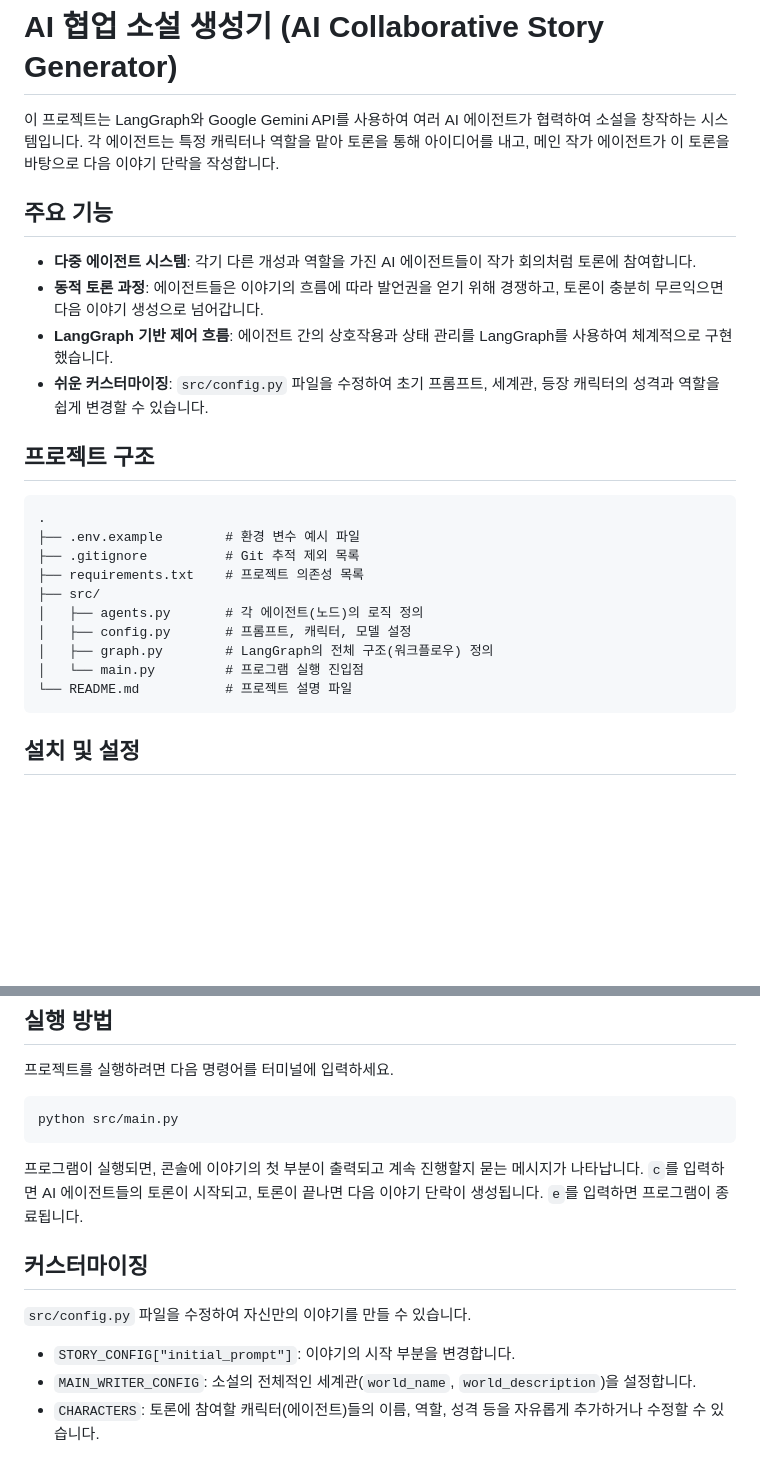
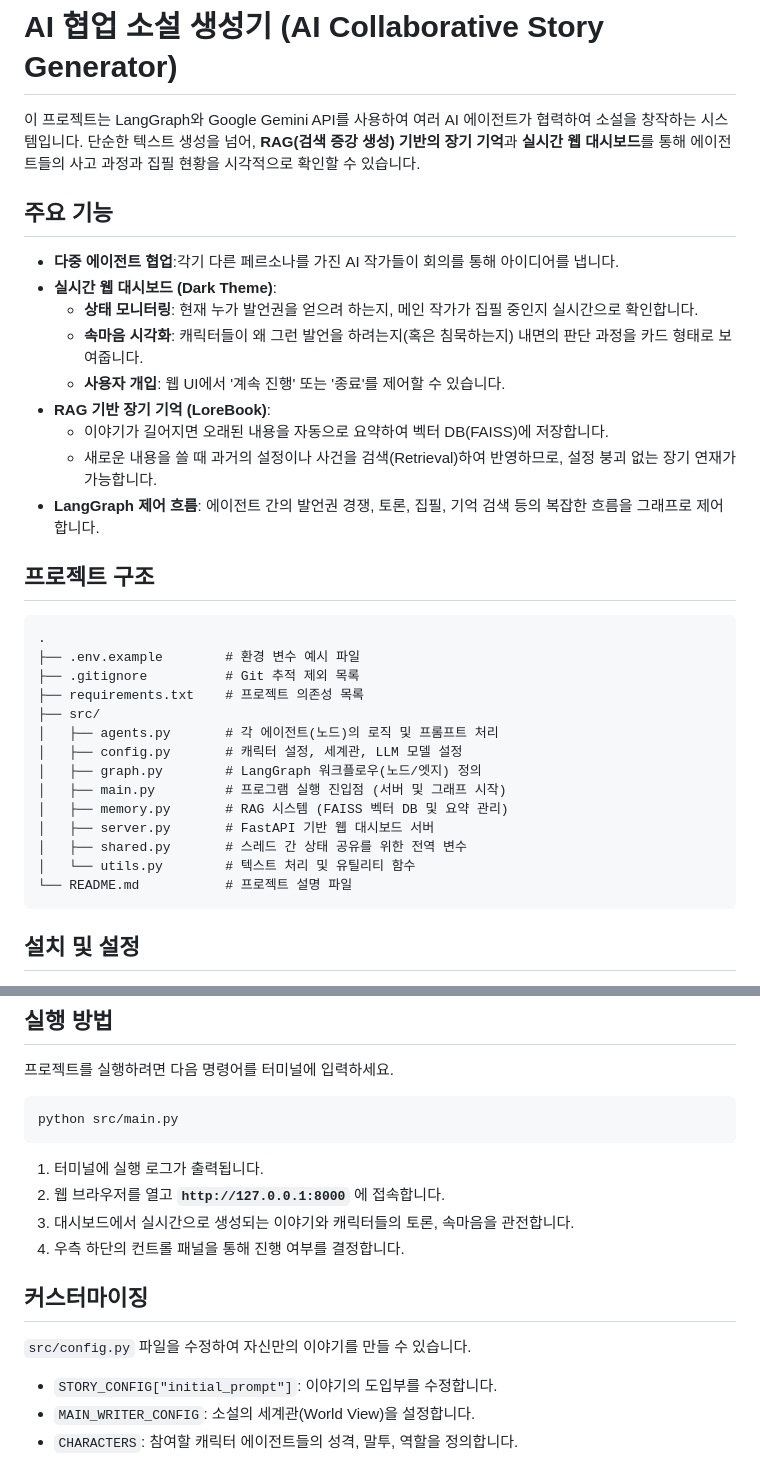
Before and after one commit to flopsoda/ai_specific_study_project, a Markdown page: README.md, 2 parts joined by grey strips. Drawn GitHub-style; blank space fills up the shorter version.

````diff
--- a/README.md
+++ b/README.md
@@ -1,13 +1,19 @@
 # AI 협업 소설 생성기 (AI Collaborative Story Generator)
 
-이 프로젝트는 LangGraph와 Google Gemini API를 사용하여 여러 AI 에이전트가 협력하여 소설을 창작하는 시스템입니다. 각 에이전트는 특정 캐릭터나 역할을 맡아 토론을 통해 아이디어를 내고, 메인 작가 에이전트가 이 토론을 바탕으로 다음 이야기 단락을 작성합니다.
+이 프로젝트는 LangGraph와 Google Gemini API를 사용하여 여러 AI 에이전트가 협력하여 소설을 창작하는 시스템입니다.
+단순한 텍스트 생성을 넘어, **RAG(검색 증강 생성) 기반의 장기 기억**과 **실시간 웹 대시보드**를 통해 에이전트들의 사고 과정과 집필 현황을 시각적으로 확인할 수 있습니다.
 
 ## 주요 기능
 
--   **다중 에이전트 시스템**: 각기 다른 개성과 역할을 가진 AI 에이전트들이 작가 회의처럼 토론에 참여합니다.
--   **동적 토론 과정**: 에이전트들은 이야기의 흐름에 따라 발언권을 얻기 위해 경쟁하고, 토론이 충분히 무르익으면 다음 이야기 생성으로 넘어갑니다.
--   **LangGraph 기반 제어 흐름**: 에이전트 간의 상호작용과 상태 관리를 LangGraph를 사용하여 체계적으로 구현했습니다.
--   **쉬운 커스터마이징**: `src/config.py` 파일을 수정하여 초기 프롬프트, 세계관, 등장 캐릭터의 성격과 역할을 쉽게 변경할 수 있습니다.
+-   **다중 에이전트 협업**:각기 다른 페르소나를 가진 AI 작가들이 회의를 통해 아이디어를 냅니다.
+-   **실시간 웹 대시보드 (Dark Theme)**:
+    -   **상태 모니터링**: 현재 누가 발언권을 얻으려 하는지, 메인 작가가 집필 중인지 실시간으로 확인합니다.
+    -   **속마음 시각화**: 캐릭터들이 왜 그런 발언을 하려는지(혹은 침묵하는지) 내면의 판단 과정을 카드 형태로 보여줍니다.
+    -   **사용자 개입**: 웹 UI에서 '계속 진행' 또는 '종료'를 제어할 수 있습니다.
+-   **RAG 기반 장기 기억 (LoreBook)**:
+    -   이야기가 길어지면 오래된 내용을 자동으로 요약하여 벡터 DB(FAISS)에 저장합니다.
+    -   새로운 내용을 쓸 때 과거의 설정이나 사건을 검색(Retrieval)하여 반영하므로, 설정 붕괴 없는 장기 연재가 가능합니다.
+-   **LangGraph 제어 흐름**: 에이전트 간의 발언권 경쟁, 토론, 집필, 기억 검색 등의 복잡한 흐름을 그래프로 제어합니다.
 
 ## 프로젝트 구조
 
@@ -17,10 +23,14 @@
 ├── .gitignore          # Git 추적 제외 목록
 ├── requirements.txt    # 프로젝트 의존성 목록
 ├── src/
-│   ├── agents.py       # 각 에이전트(노드)의 로직 정의
-│   ├── config.py       # 프롬프트, 캐릭터, 모델 설정
-│   ├── graph.py        # LangGraph의 전체 구조(워크플로우) 정의
-│   └── main.py         # 프로그램 실행 진입점
+│   ├── agents.py       # 각 에이전트(노드)의 로직 및 프롬프트 처리
+│   ├── config.py       # 캐릭터 설정, 세계관, LLM 모델 설정
+│   ├── graph.py        # LangGraph 워크플로우(노드/엣지) 정의
+│   ├── main.py         # 프로그램 실행 진입점 (서버 및 그래프 시작)
+│   ├── memory.py       # RAG 시스템 (FAISS 벡터 DB 및 요약 관리)
+│   ├── server.py       # FastAPI 기반 웹 대시보드 서버
+│   ├── shared.py       # 스레드 간 상태 공유를 위한 전역 변수
+│   └── utils.py        # 텍스트 처리 및 유틸리티 함수
 └── README.md           # 프로젝트 설명 파일
 ```
 
@@ -67,12 +77,15 @@
 python src/main.py
 ```
 
-프로그램이 실행되면, 콘솔에 이야기의 첫 부분이 출력되고 계속 진행할지 묻는 메시지가 나타납니다. `c`를 입력하면 AI 에이전트들의 토론이 시작되고, 토론이 끝나면 다음 이야기 단락이 생성됩니다. `e`를 입력하면 프로그램이 종료됩니다.
+1.  터미널에 실행 로그가 출력됩니다.
+2.  웹 브라우저를 열고 **`http://127.0.0.1:8000`** 에 접속합니다.
+3.  대시보드에서 실시간으로 생성되는 이야기와 캐릭터들의 토론, 속마음을 관전합니다.
+4.  우측 하단의 컨트롤 패널을 통해 진행 여부를 결정합니다.
 
 ## 커스터마이징
 
 `src/config.py` 파일을 수정하여 자신만의 이야기를 만들 수 있습니다.
 
--   `STORY_CONFIG["initial_prompt"]`: 이야기의 시작 부분을 변경합니다.
--   `MAIN_WRITER_CONFIG`: 소설의 전체적인 세계관(`world_name`, `world_description`)을 설정합니다.
--   `CHARACTERS`: 토론에 참여할 캐릭터(에이전트)들의 이름, 역할, 성격 등을 자유롭게 추가하거나 수정할 수 있습니다.
+-   `STORY_CONFIG["initial_prompt"]`: 이야기의 도입부를 수정합니다.
+-   `MAIN_WRITER_CONFIG`: 소설의 세계관(World View)을 설정합니다.
+-   `CHARACTERS`: 참여할 캐릭터 에이전트들의 성격, 말투, 역할을 정의합니다.
````
